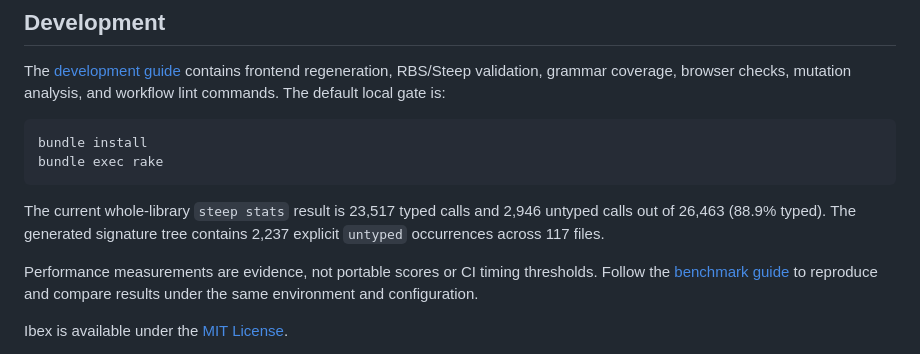
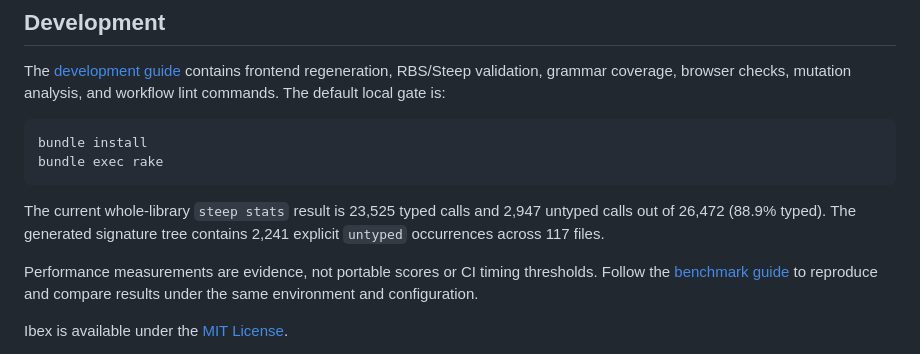
Before and after one commit to ydah/ibex, a Markdown page: README.md, the part around the change. Rendered like a GitHub page.

Commit message:
Refresh documented type statistics

````diff
--- a/README.md
+++ b/README.md
@@ -350,8 +350,8 @@ bundle exec rake
 ```
 
 <!-- type-stats:start -->
-The current whole-library `steep stats` result is 23,517 typed calls and 2,946 untyped calls out of 26,463 (88.9% typed).
-The generated signature tree contains 2,237 explicit `untyped` occurrences across 117 files.
+The current whole-library `steep stats` result is 23,525 typed calls and 2,947 untyped calls out of 26,472 (88.9% typed).
+The generated signature tree contains 2,241 explicit `untyped` occurrences across 117 files.
 <!-- type-stats:end -->
 
 Performance measurements are evidence, not portable scores or CI timing
````
